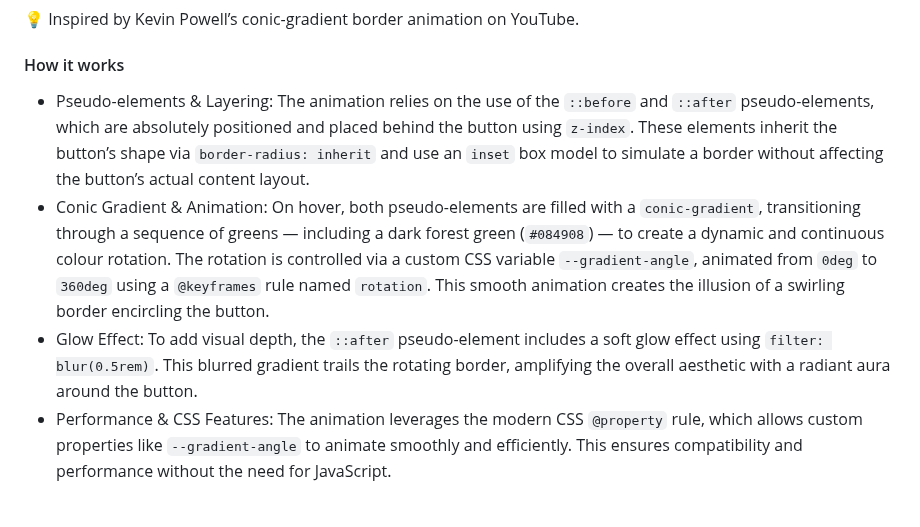
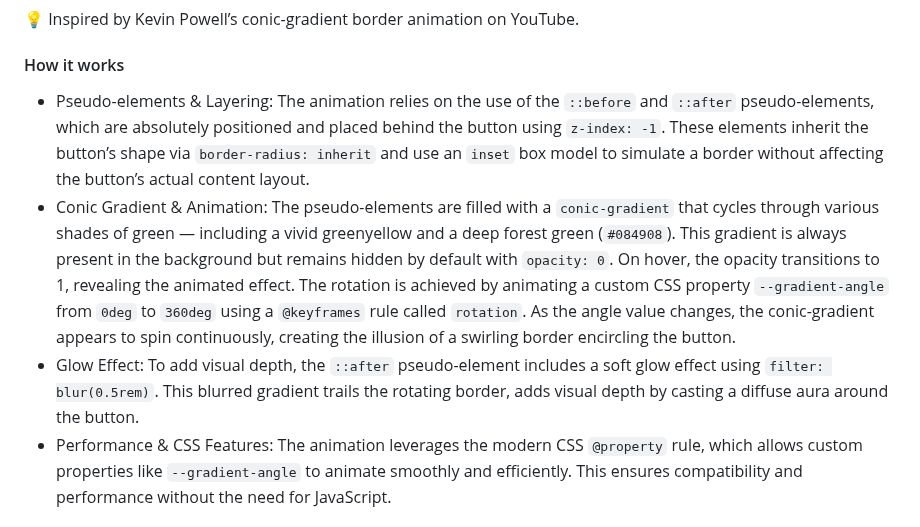
Before and after one commit to SasanTazayoni/Advanced-Button-Hover-Animations, a Markdown page: README.md, the part around the change. Rendered like a GitHub page.

Commit message:
Edit description for Border button to align with updated code in README

````diff
--- a/README.md
+++ b/README.md
@@ -134,9 +134,9 @@ The Border button introduces a modern and visually captivating rotating border e
 
 #### How it works
 
-* Pseudo-elements & Layering: The animation relies on the use of the ```::before``` and ```::after``` pseudo-elements, which are absolutely positioned and placed behind the button using ```z-index```. These elements inherit the button’s shape via ```border-radius: inherit``` and use an ```inset``` box model to simulate a border without affecting the button’s actual content layout.
-* Conic Gradient & Animation: On hover, both pseudo-elements are filled with a ```conic-gradient```, transitioning through a sequence of greens — including a dark forest green (```#084908```) — to create a dynamic and continuous colour rotation. The rotation is controlled via a custom CSS variable ```--gradient-angle```, animated from ```0deg``` to ```360deg``` using a ```@keyframes``` rule named ```rotation```. This smooth animation creates the illusion of a swirling border encircling the button.
-* Glow Effect: To add visual depth, the ```::after``` pseudo-element includes a soft glow effect using ```filter: blur(0.5rem)```. This blurred gradient trails the rotating border, amplifying the overall aesthetic with a radiant aura around the button.
+* Pseudo-elements & Layering: The animation relies on the use of the ```::before``` and ```::after``` pseudo-elements, which are absolutely positioned and placed behind the button using ```z-index: -1```. These elements inherit the button’s shape via ```border-radius: inherit``` and use an ```inset``` box model to simulate a border without affecting the button’s actual content layout.
+* Conic Gradient & Animation: The pseudo-elements are filled with a ```conic-gradient``` that cycles through various shades of green — including a vivid greenyellow and a deep forest green (```#084908```). This gradient is always present in the background but remains hidden by default with ```opacity: 0```. On hover, the opacity transitions to 1, revealing the animated effect. The rotation is achieved by animating a custom CSS property ```--gradient-angle``` from ```0deg``` to ```360deg``` using a ```@keyframes``` rule called ```rotation```. As the angle value changes, the conic-gradient appears to spin continuously, creating the illusion of a swirling border encircling the button.
+* Glow Effect: To add visual depth, the ```::after``` pseudo-element includes a soft glow effect using ```filter: blur(0.5rem)```. This blurred gradient trails the rotating border, adds visual depth by casting a diffuse aura around the button.
 * Performance & CSS Features: The animation leverages the modern CSS ```@property``` rule, which allows custom properties like ```--gradient-angle``` to animate smoothly and efficiently. This ensures compatibility and performance without the need for JavaScript.
 
 #### Customisation
````
